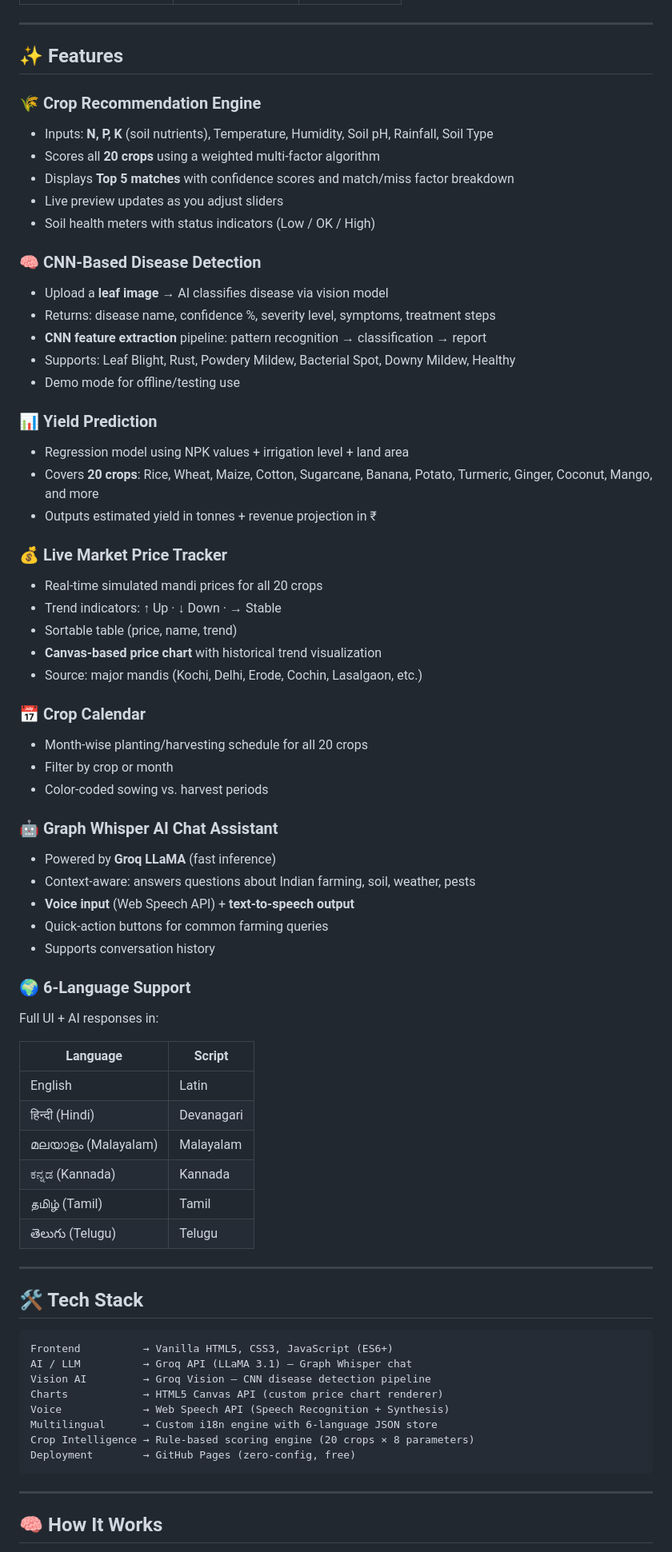
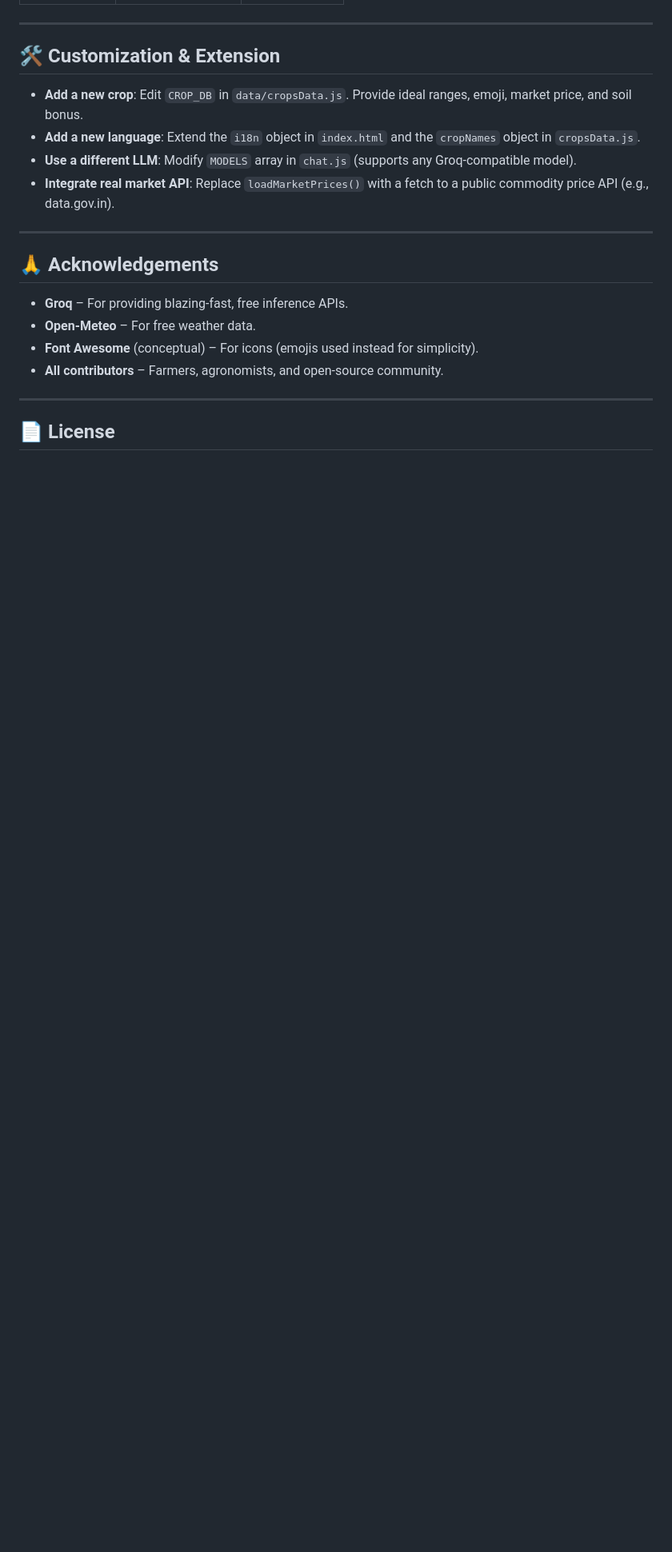
Before and after one commit to AkashMs24/JeevanMitraAI, a Markdown page: README.md, the part around one of its changes. Shown at 80% size. GitHub-like rendering; blank space fills up the shorter version.

````diff
--- a/README.md
+++ b/README.md
@@ -35,74 +107,23 @@ Built with CNN-based disease detection, Graph Whisper AI chat, and real-time cro
 
 ---
 
-## ✨ Features
+## 🛠️ Customization & Extension
 
-### 🌾 Crop Recommendation Engine
-- Inputs: **N, P, K** (soil nutrients), Temperature, Humidity, Soil pH, Rainfall, Soil Type
-- Scores all **20 crops** using a weighted multi-factor algorithm
-- Displays **Top 5 matches** with confidence scores and match/miss factor breakdown
-- Live preview updates as you adjust sliders
-- Soil health meters with status indicators (Low / OK / High)
-
-### 🧠 CNN-Based Disease Detection
-- Upload a **leaf image** → AI classifies disease via vision model
-- Returns: disease name, confidence %, severity level, symptoms, treatment steps
-- **CNN feature extraction** pipeline: pattern recognition → classification → report
-- Supports: Leaf Blight, Rust, Powdery Mildew, Bacterial Spot, Downy Mildew, Healthy
-- Demo mode for offline/testing use
-
-### 📊 Yield Prediction
-- Regression model using NPK values + irrigation level + land area
-- Covers **20 crops**: Rice, Wheat, Maize, Cotton, Sugarcane, Banana, Potato, Turmeric, Ginger, Coconut, Mango, and more
-- Outputs estimated yield in tonnes + revenue projection in ₹
-
-### 💰 Live Market Price Tracker
-- Real-time simulated mandi prices for all 20 crops
-- Trend indicators: ↑ Up · ↓ Down · → Stable
-- Sortable table (price, name, trend)
-- **Canvas-based price chart** with historical trend visualization
-- Source: major mandis (Kochi, Delhi, Erode, Cochin, Lasalgaon, etc.)
-
-### 📅 Crop Calendar
-- Month-wise planting/harvesting schedule for all 20 crops
-- Filter by crop or month
-- Color-coded sowing vs. harvest periods
-
-### 🤖 Graph Whisper AI Chat Assistant
-- Powered by **Groq LLaMA** (fast inference)
-- Context-aware: answers questions about Indian farming, soil, weather, pests
-- **Voice input** (Web Speech API) + **text-to-speech output**
-- Quick-action buttons for common farming queries
-- Supports conversation history
-
-### 🌍 6-Language Support
-Full UI + AI responses in:
-
-| Language | Script |
-|----------|--------|
-| English | Latin |
-| हिन्दी (Hindi) | Devanagari |
-| മലയാളം (Malayalam) | Malayalam |
-| ಕನ್ನಡ (Kannada) | Kannada |
-| தமிழ் (Tamil) | Tamil |
-| తెలుగు (Telugu) | Telugu |
+- **Add a new crop**: Edit `CROP_DB` in `data/cropsData.js`. Provide ideal ranges, emoji, market price, and soil bonus.
+- **Add a new language**: Extend the `i18n` object in `index.html` and the `cropNames` object in `cropsData.js`.
+- **Use a different LLM**: Modify `MODELS` array in `chat.js` (supports any Groq‑compatible model).
+- **Integrate real market API**: Replace `loadMarketPrices()` with a fetch to a public commodity price API (e.g., data.gov.in).
 
 ---
 
-## 🛠️ Tech Stack
+## 🙏 Acknowledgements
 
-```
-Frontend          → Vanilla HTML5, CSS3, JavaScript (ES6+)
-AI / LLM          → Groq API (LLaMA 3.1) — Graph Whisper chat
-Vision AI         → Groq Vision — CNN disease detection pipeline
-Charts            → HTML5 Canvas API (custom price chart renderer)
-Voice             → Web Speech API (Speech Recognition + Synthesis)
-Multilingual      → Custom i18n engine with 6-language JSON store
-Crop Intelligence → Rule-based scoring engine (20 crops × 8 parameters)
-Deployment        → GitHub Pages (zero-config, free)
-```
+- **Groq** – For providing blazing‑fast, free inference APIs.
+- **Open‑Meteo** – For free weather data.
+- **Font Awesome** (conceptual) – For icons (emojis used instead for simplicity).
+- **All contributors** – Farmers, agronomists, and open‑source community.
 
 ---
 
-## 🧠 How It Works
+## 📄 License
 
````
Also changed, not shown: other parts of README.md (+98 -150 lines).
